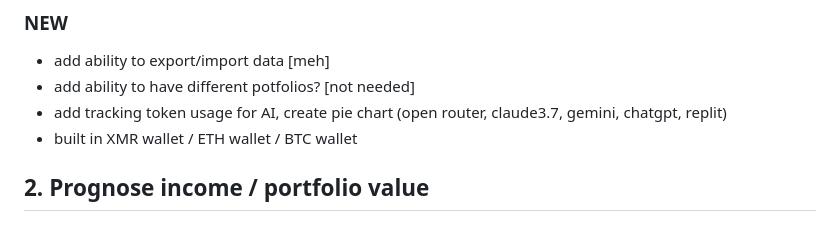
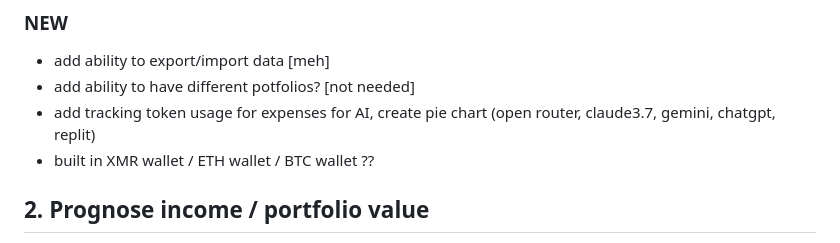
Before and after one commit to vic-cieslak/portfolio-income-manager, a Markdown page: PROGRESS.md, the part around the change. GitHub-like rendering.

Commit message:
"Update token tracking and wallet features in PROGRESS.md"
This commit modifies the token tracking and built-in wallet features in our progress document. The changes involve specifying that the token usage tracking is for expenses, and adding a question mark to the wallet feature, possibly indicating uncertainty or a suggestion for further discussion.

```diff
--- a/PROGRESS.md
+++ b/PROGRESS.md
@@ -4,8 +4,8 @@
 
 - add ability to export/import data [meh]
 - add ability to have different potfolios? [not needed]
-- add tracking token usage for AI, create pie chart (open router, claude3.7, gemini, chatgpt, replit)
-- built in XMR wallet / ETH wallet / BTC wallet
+- add tracking token usage for expenses for AI, create pie chart (open router, claude3.7, gemini, chatgpt, replit)
+- built in XMR wallet / ETH wallet / BTC wallet ??
 
 ## 2. Prognose income / portfolio value
 - Create a new 'forecasting' app
```
